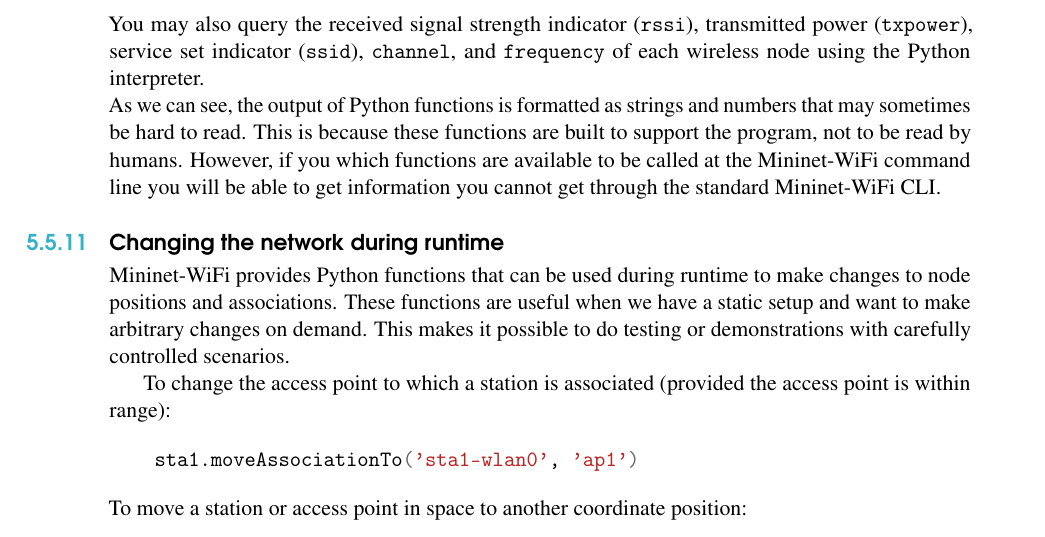
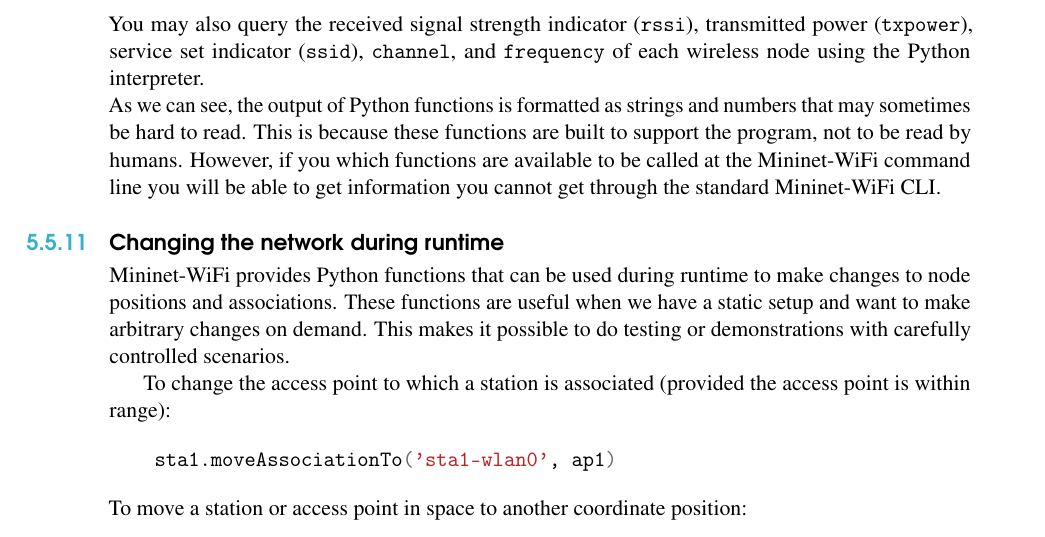
Before and after one commit to Nadeem-Ullah/manual-mininet-wifi, a LaTeX thesis (main.tex, which reads chapter-tutorial.tex): part of page 46 of 72, cut so that both start at the same text. Compiled offline with pdfLaTeX.

Commit message:
update manual

```diff
--- a/chapter-tutorial.tex
+++ b/chapter-tutorial.tex
@@ -621,7 +621,7 @@
 To change the access point to which a station is associated (provided the access point is within range):
 
 \begin{minted}{bash}
-    sta1.moveAssociationTo('sta1-wlan0', 'ap1')
+    sta1.moveAssociationTo('sta1-wlan0', ap1)
 \end{minted}
 
 
```
Also changed, not shown: mininet-wifi-draft-manual.pdf.
